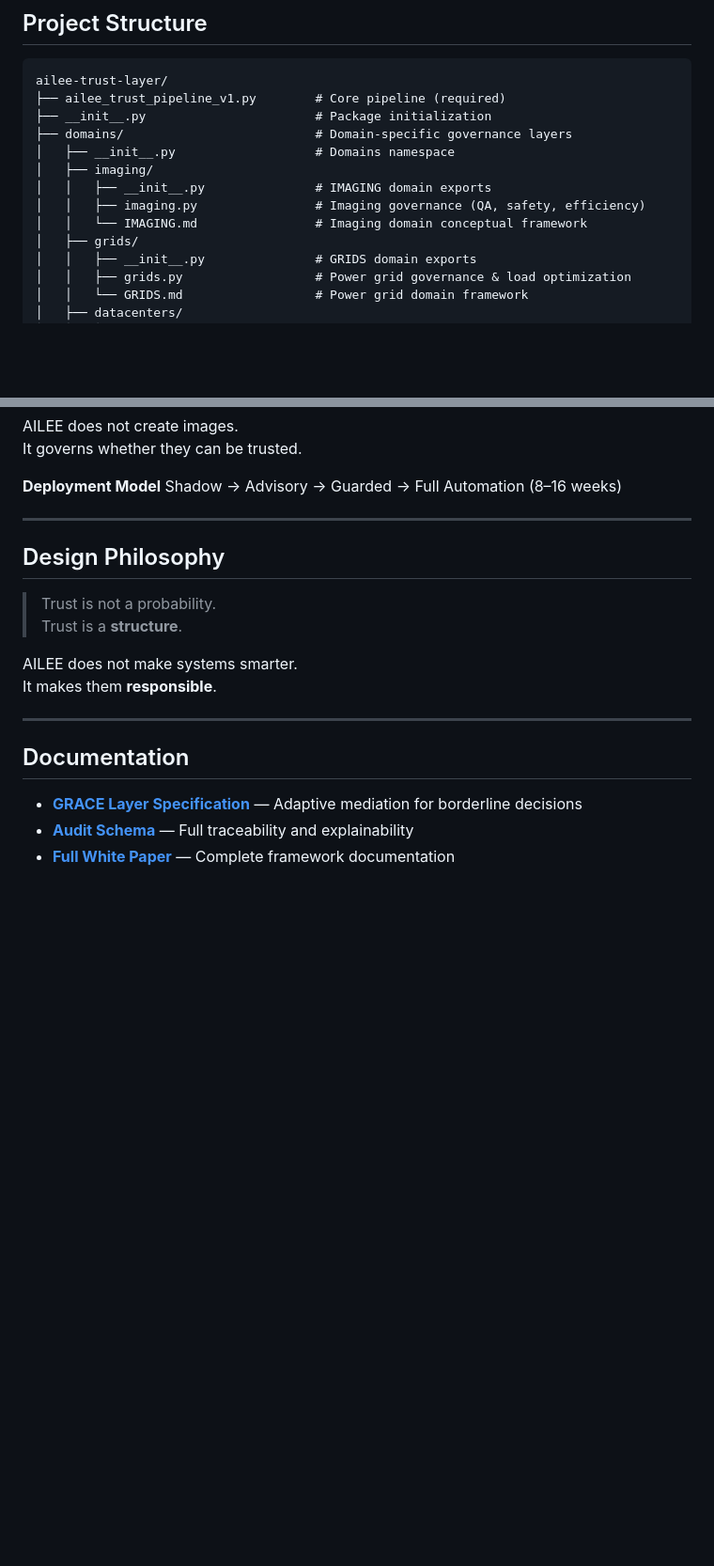
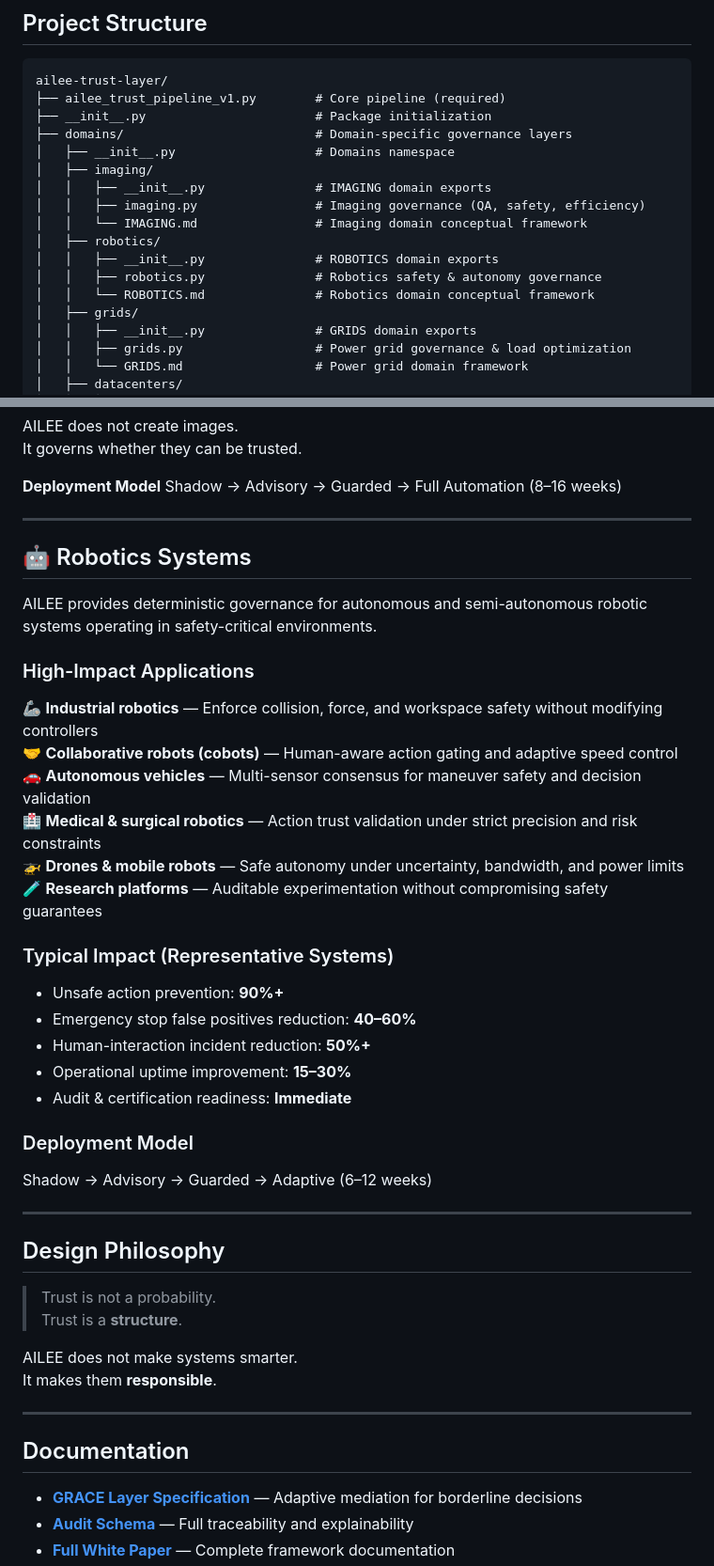
Before and after one commit to dfeen87/AILEE-Trust-Layer, a Markdown page: README.md, 2 parts joined by grey strips. Shown: that part at 94% size. Rendered like a GitHub page; blank space fills up the shorter version.

```diff
--- a/README.md
+++ b/README.md
@@ -361,6 +361,10 @@ ailee-trust-layer/
 │   │   ├── __init__.py               # IMAGING domain exports
 │   │   ├── imaging.py                # Imaging governance (QA, safety, efficiency)
 │   │   └── IMAGING.md                # Imaging domain conceptual framework
+│   ├── robotics/
+│   │   ├── __init__.py               # ROBOTICS domain exports
+│   │   ├── robotics.py               # Robotics safety & autonomy governance
+│   │   └── ROBOTICS.md               # Robotics domain conceptual framework
 │   ├── grids/
 │   │   ├── __init__.py               # GRIDS domain exports
 │   │   ├── grids.py                  # Power grid governance & load optimization
@@ -498,6 +501,33 @@ It governs whether they can be trusted.
 
 **Deployment Model**
 Shadow → Advisory → Guarded → Full Automation (8–16 weeks)
+
+---
+
+## 🤖 Robotics Systems
+
+AILEE provides deterministic governance for autonomous and semi-autonomous robotic systems operating in safety-critical environments.
+
+### High-Impact Applications
+
+🦾 **Industrial robotics** — Enforce collision, force, and workspace safety without modifying controllers
+🤝 **Collaborative robots (cobots)** — Human-aware action gating and adaptive speed control
+🚗 **Autonomous vehicles** — Multi-sensor consensus for maneuver safety and decision validation
+🏥 **Medical & surgical robotics** — Action trust validation under strict precision and risk constraints
+🚁 **Drones & mobile robots** — Safe autonomy under uncertainty, bandwidth, and power limits
+🧪 **Research platforms** — Auditable experimentation without compromising safety guarantees
+
+### Typical Impact (Representative Systems)
+
+- Unsafe action prevention: **90%+**
+- Emergency stop false positives reduction: **40–60%**
+- Human-interaction incident reduction: **50%+**
+- Operational uptime improvement: **15–30%**
+- Audit & certification readiness: **Immediate**
+
+### Deployment Model
+
+Shadow → Advisory → Guarded → Adaptive (6–12 weeks)
 
 ---
 
```
Also changed, not shown: other parts of README.md (+1 -2 lines).
